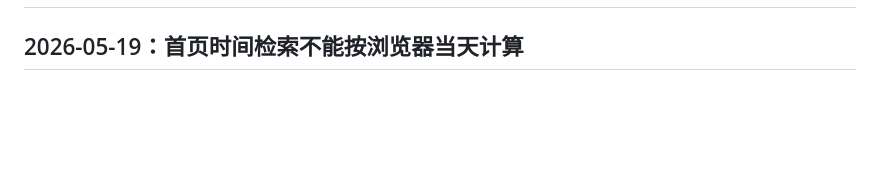
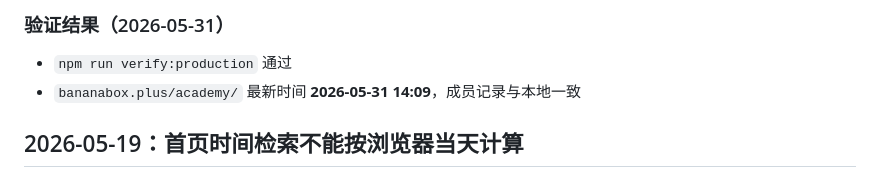
Before and after one commit to zijianxcode/jujutsu-sci, a Markdown page: docs/ISSUE_LOG.md, the part around one of its changes. Rendered like a GitHub page; blank space fills up the shorter version.

Commit message:
docs: 记录 5/31 修复日志（主页入口改名 + academy 滞后）

```diff
--- a/docs/ISSUE_LOG.md
+++ b/docs/ISSUE_LOG.md
@@ -2,3 +64,7 @@
+### 验证结果（2026-05-31）
+
+- `npm run verify:production` 通过
+- `bananabox.plus/academy/` 最新时间 **2026-05-31 14:09**，成员记录与本地一致
 
 ## 2026-05-19：首页时间检索不能按浏览器当天计算
 
```
Also changed, not shown: other parts of docs/ISSUE_LOG.md (+62 -0 lines).
